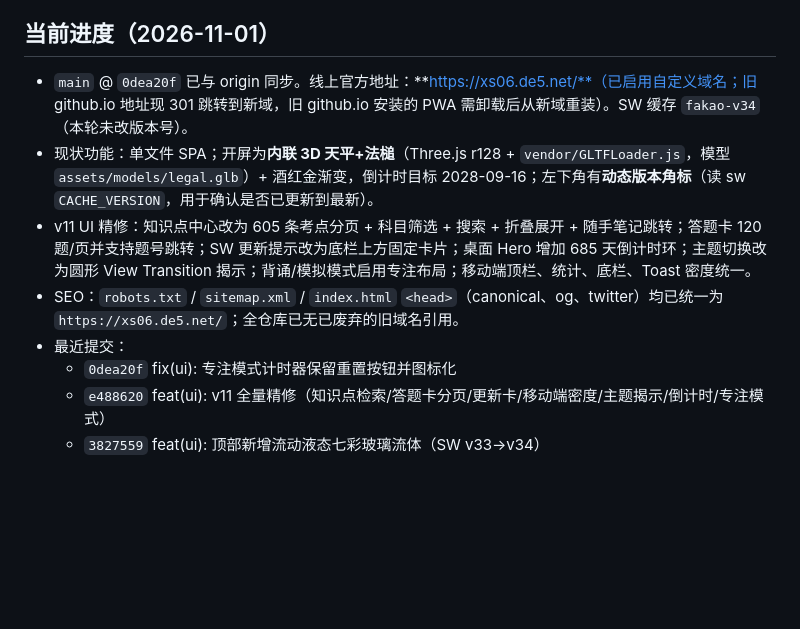
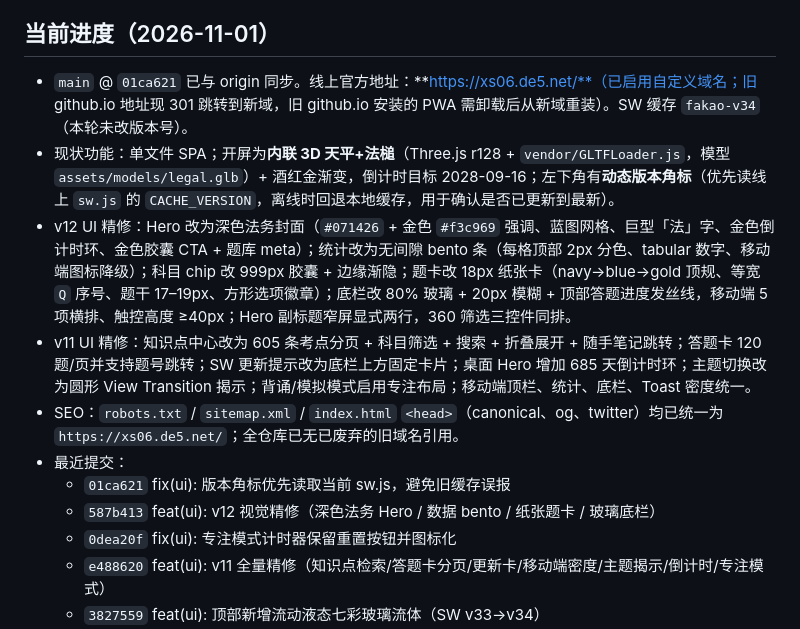
Before and after one commit to DADA-dcc/fakao-pwa, a Markdown page: CLAUDE.md, the part around the change. GitHub-like rendering; blank space fills up the shorter version.

Commit message:
docs: 同步当前进度至 v12

```diff
--- a/CLAUDE.md
+++ b/CLAUDE.md
@@ -13,11 +13,14 @@
 
 ## 当前进度（2026-11-01）
 
-- `main` @ `0dea20f` 已与 origin 同步。线上官方地址：**https://xs06.de5.net/**（已启用自定义域名；旧 github.io 地址现 301 跳转到新域，旧 github.io 安装的 PWA 需卸载后从新域重装）。SW 缓存 `fakao-v34`（本轮未改版本号）。
-- 现状功能：单文件 SPA；开屏为**内联 3D 天平+法槌**（Three.js r128 + `vendor/GLTFLoader.js`，模型 `assets/models/legal.glb`）+ 酒红金渐变，倒计时目标 2028-09-16；左下角有**动态版本角标**（读 sw `CACHE_VERSION`，用于确认是否已更新到最新）。
+- `main` @ `01ca621` 已与 origin 同步。线上官方地址：**https://xs06.de5.net/**（已启用自定义域名；旧 github.io 地址现 301 跳转到新域，旧 github.io 安装的 PWA 需卸载后从新域重装）。SW 缓存 `fakao-v34`（本轮未改版本号）。
+- 现状功能：单文件 SPA；开屏为**内联 3D 天平+法槌**（Three.js r128 + `vendor/GLTFLoader.js`，模型 `assets/models/legal.glb`）+ 酒红金渐变，倒计时目标 2028-09-16；左下角有**动态版本角标**（优先读线上 `sw.js` 的 `CACHE_VERSION`，离线时回退本地缓存，用于确认是否已更新到最新）。
+- v12 UI 精修：Hero 改为深色法务封面（`#071426` + 金色 `#f3c969` 强调、蓝图网格、巨型「法」字、金色倒计时环、金色胶囊 CTA + 题库 meta）；统计改为无间隙 bento 条（每格顶部 2px 分色、tabular 数字、移动端图标降级）；科目 chip 改 999px 胶囊 + 边缘渐隐；题卡改 18px 纸张卡（navy→blue→gold 顶规、等宽 `Q` 序号、题干 17–19px、方形选项徽章）；底栏改 80% 玻璃 + 20px 模糊 + 顶部答题进度发丝线，移动端 5 项横排、触控高度 ≥40px；Hero 副标题窄屏显式两行，360 筛选三控件同排。
 - v11 UI 精修：知识点中心改为 605 条考点分页 + 科目筛选 + 搜索 + 折叠展开 + 随手笔记跳转；答题卡 120 题/页并支持题号跳转；SW 更新提示改为底栏上方固定卡片；桌面 Hero 增加 685 天倒计时环；主题切换改为圆形 View Transition 揭示；背诵/模拟模式启用专注布局；移动端顶栏、统计、底栏、Toast 密度统一。
 - SEO：`robots.txt` / `sitemap.xml` / `index.html` `<head>`（canonical、og、twitter）均已统一为 `https://xs06.de5.net/`；全仓库已无已废弃的旧域名引用。
 - 最近提交：
+  - `01ca621` fix(ui): 版本角标优先读取当前 sw.js，避免旧缓存误报
+  - `587b413` feat(ui): v12 视觉精修（深色法务 Hero / 数据 bento / 纸张题卡 / 玻璃底栏）
   - `0dea20f` fix(ui): 专注模式计时器保留重置按钮并图标化
   - `e488620` feat(ui): v11 全量精修（知识点检索/答题卡分页/更新卡/移动端密度/主题揭示/倒计时/专注模式）
   - `3827559` feat(ui): 顶部新增流动液态七彩玻璃流体（SW v33→v34）
```
